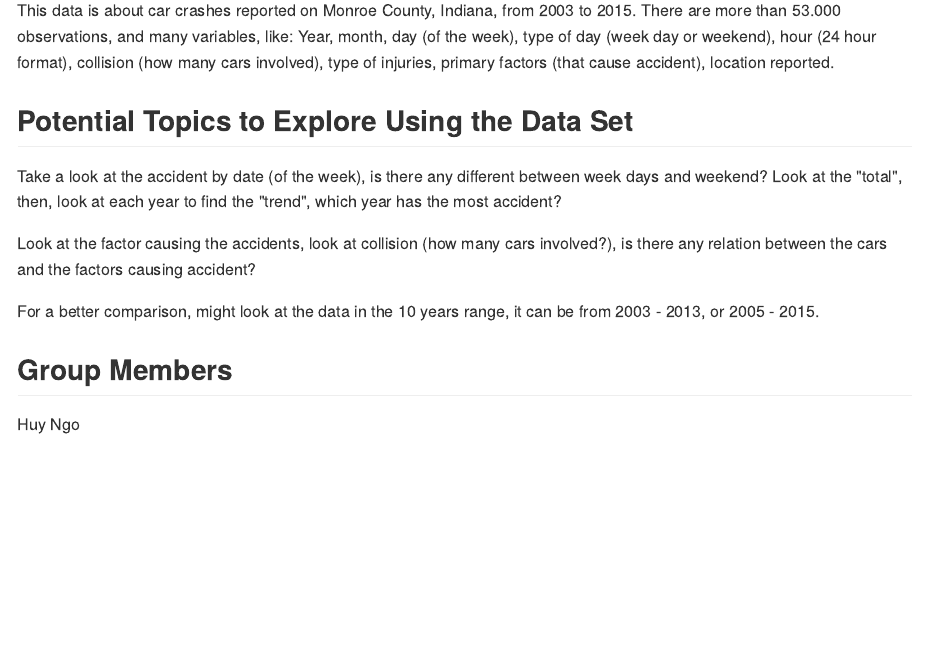
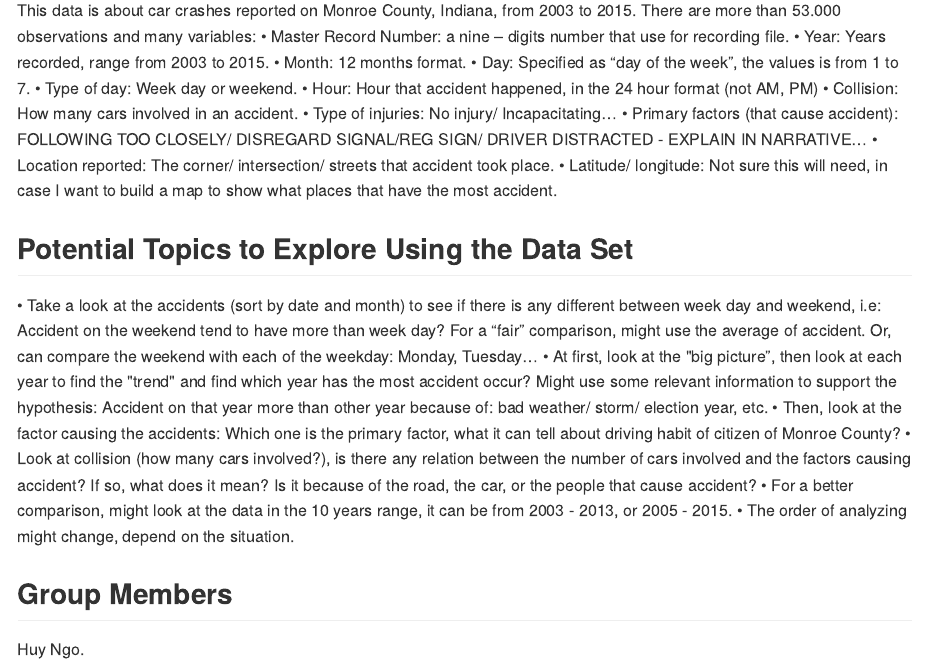
Before and after one commit to stat850-unl/project-car-crash, an R Markdown document (README.Rmd): the page in a window 1100 px wide, from 540 px down. The pictures show the output file README.md that the author committed with the source, drawn offline in the style of GitHub.

Commit message:
initial commit

```diff
--- a/README.Rmd
+++ b/README.Rmd
@@ -30,14 +30,26 @@ Once you have received feedback on your project proposal (via Canvas) you may al
 ## Data Set
 https://catalog.data.gov/dataset/traffic-data/resource/e46a5cc5-ed4d-4b8d-b750-18e6c9ec570e
 
-This data is about car crashes reported on Monroe County, Indiana, from 2003 to 2015. There are more than 53.000 observations, and many variables, like: Year, month, day (of the week), type of day (week day or weekend), hour (24 hour format), collision (how many cars involved), type of injuries, primary factors (that cause accident), location reported.
+This data is about car crashes reported on Monroe County, Indiana, from 2003 to 2015. There are more than 53.000 observations and many variables:
+•	Master Record Number: a nine – digits number that use for recording file.
+•	Year: Years recorded, range from 2003 to 2015.
+•	Month: 12 months format.
+•	Day: Specified as “day of the week”, the values is from 1 to 7.
+•	Type of day: Week day or weekend.
+•	Hour: Hour that accident happened, in the 24 hour format (not AM, PM)
+•	Collision: How many cars involved in an accident.
+•	Type of injuries: No injury/ Incapacitating…
+•	Primary factors (that cause accident): FOLLOWING TOO CLOSELY/ DISREGARD SIGNAL/REG SIGN/ DRIVER DISTRACTED - EXPLAIN IN NARRATIVE…
+•	Location reported: The corner/ intersection/ streets that accident took place.
+•	Latitude/ longitude: Not sure this will need, in case I want to build a map to show what places that have the most accident.
 
 ## Potential Topics to Explore Using the Data Set
-Take a look at the accident by date (of the week), is there any different between week days and weekend? Look at the "total", then, look at each year to find the "trend", which year has the most accident?
-
-Look at the factor causing the accidents, look at collision (how many cars involved?), is there any relation between the cars and the factors causing accident?
-
-For a better comparison, might look at the data in the 10 years range, it can be from 2003 - 2013, or 2005 - 2015.
+•	Take a look at the accidents (sort by date and month) to see if there is any different between week day and weekend, i.e: Accident on the weekend tend to have more than week day? For a “fair” comparison, might use the average of accident. Or, can compare the weekend with each of the weekday: Monday, Tuesday…
+•	At first, look at the "big picture”, then look at each year to find the "trend" and find which year has the most accident occur? Might use some relevant information to support the hypothesis: Accident on that year more than other year because of: bad weather/ storm/ election year, etc.
+•	Then, look at the factor causing the accidents: Which one is the primary factor, what it can tell about driving habit of citizen of Monroe County?
+•	Look at collision (how many cars involved?), is there any relation between the number of cars involved and the factors causing accident? If so, what does it mean? Is it because of the road, the car, or the people that cause accident?
+•	For a better comparison, might look at the data in the 10 years range, it can be from 2003 - 2013, or 2005 - 2015.
+•	The order of analyzing might change, depend on the situation.
 
 ## Group Members
-Huy Ngo
+Huy Ngo.
```
Also changed, not shown: README.md.
